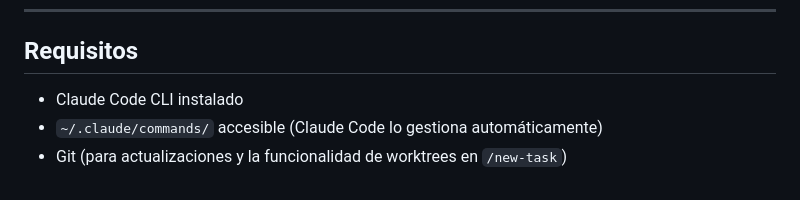
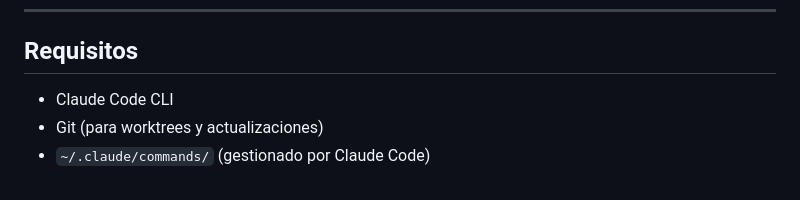
Before and after one commit to xaviguardia/iriaagents, a Markdown page: README.md, the part around one of its changes. GitHub-like rendering.

```diff
--- a/README.md
+++ b/README.md
@@ -156,6 +149,6 @@ iriaagents/
 
 ## Requisitos
 
-- Claude Code CLI instalado
-- `~/.claude/commands/` accesible (Claude Code lo gestiona automáticamente)
-- Git (para actualizaciones y la funcionalidad de worktrees en `/new-task`)
+- Claude Code CLI
+- Git (para worktrees y actualizaciones)
+- `~/.claude/commands/` (gestionado por Claude Code)
```
Also changed, not shown: other parts of README.md (+85 -92 lines), commands/new-task.md (+54 -42 lines).
